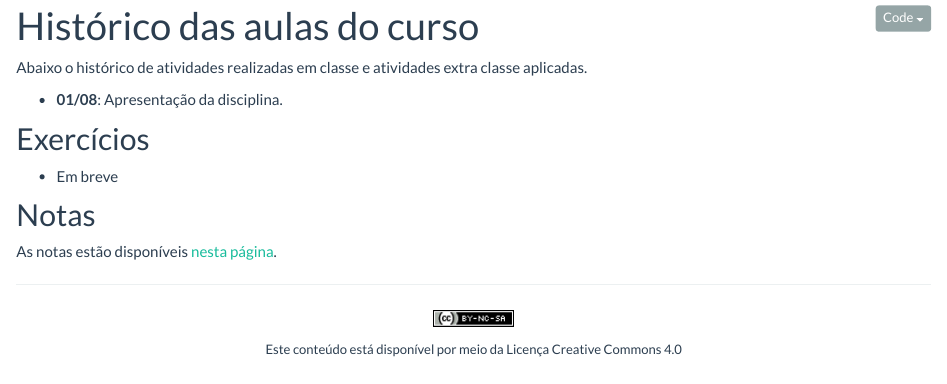
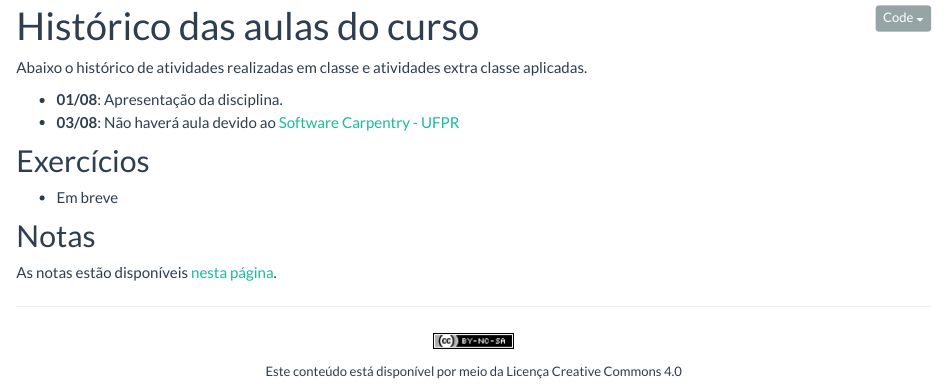
Before and after one commit to fernandomayer/ce001e-2016-2, an R Markdown document (aulas.Rmd): the page in a window 1100 px wide, from 90 px down. Rendered offline with R 4.5, knitr and Pandoc, with nearby package versions.

Commit message:
Atualiza aulas

```diff
--- a/aulas.Rmd
+++ b/aulas.Rmd
@@ -13,6 +13,8 @@ Abaixo o histórico de atividades realizadas em classe e atividades extra
 classe aplicadas.
 
 - **01/08**: Apresentação da disciplina.
+- **03/08**: Não haverá aula devido ao
+  [Software Carpentry - UFPR](http://abelsiqueira.github.io/2016-08-01-ufpr)
 
 ## Exercícios
 
```
Also changed, not shown: aulas.html.
